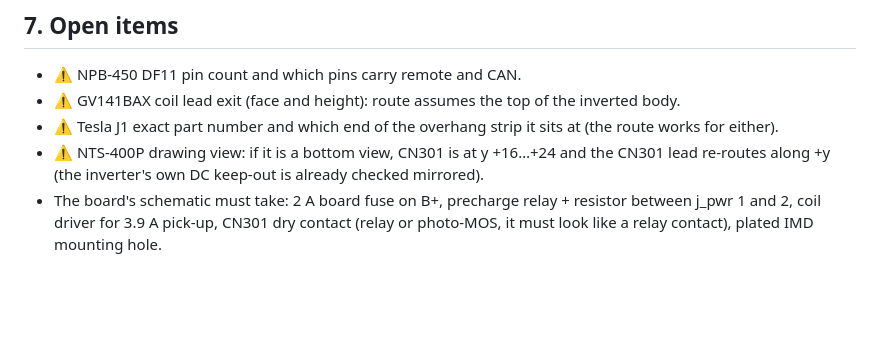
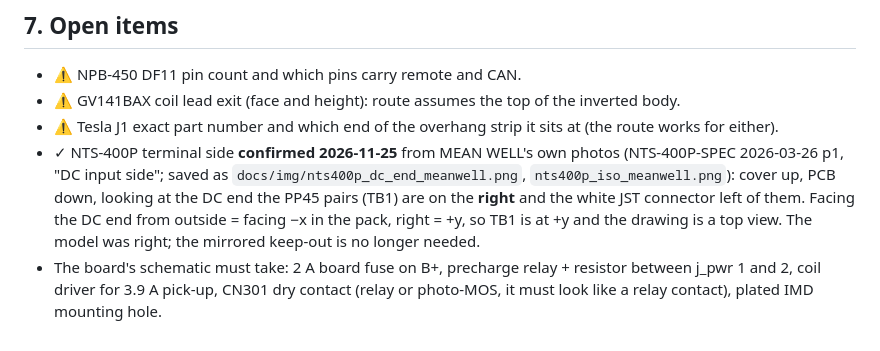
Before and after one commit to CKalitin/claude-battery-pack, a Markdown page: docs/signal-wiring.md, the part around the change. GitHub-like rendering; blank space fills up the shorter version.

```diff
--- a/docs/signal-wiring.md
+++ b/docs/signal-wiring.md
@@ -119,5 +119,5 @@ The Tesla module's PCB overhangs the bar by 8 mm on its +x long edge, and J1 sit
 - ⚠️ NPB-450 DF11 pin count and which pins carry remote and CAN.
 - ⚠️ GV141BAX coil lead exit (face and height): route assumes the top of the inverted body.
 - ⚠️ Tesla J1 exact part number and which end of the overhang strip it sits at (the route works for either).
-- ⚠️ NTS-400P drawing view: if it is a bottom view, CN301 is at y +16…+24 and the CN301 lead re-routes along +y (the inverter's own DC keep-out is already checked mirrored).
+- ✓ NTS-400P terminal side **confirmed 2026-11-25** from MEAN WELL's own photos (NTS-400P-SPEC 2026-03-26 p1, "DC input side"; saved as `docs/img/nts400p_dc_end_meanwell.png`, `nts400p_iso_meanwell.png`): cover up, PCB down, looking at the DC end the PP45 pairs (TB1) are on the **right** and the white JST connector left of them. Facing the DC end from outside = facing −x in the pack, right = +y, so TB1 is at +y and the drawing is a top view. The model was right; the mirrored keep-out is no longer needed.
 - The board's schematic must take: 2 A board fuse on B+, precharge relay + resistor between j_pwr 1 and 2, coil driver for 3.9 A pick-up, CN301 dry contact (relay or photo-MOS, it must look like a relay contact), plated IMD mounting hole.
```
Also changed, not shown: CLAUDE.md (+1 -1 lines), docs/v16-decisions.md (+1 -1 lines), docs/img/nts400p_dc_end_meanwell.png (added), docs/img/nts400p_iso_meanwell.png (added), 1 other file.
